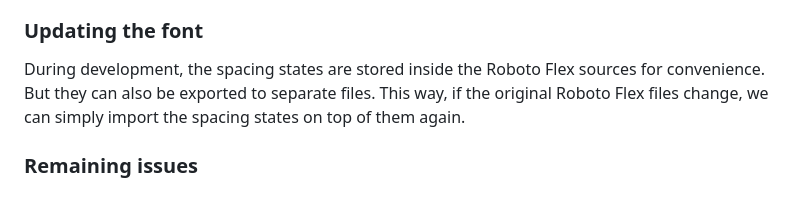
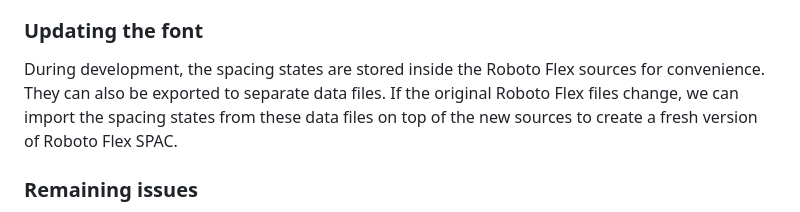
Before and after one commit to googlefonts/roboto-flex-spacing-axis-demo, a Markdown page: README.md, the part around the change. Drawn GitHub-style.

Commit message:
better wording in section about font update workflow (README)

```diff
--- a/README.md
+++ b/README.md
@@ -72,7 +72,7 @@ In the *loose* spacing state, the space between glyphs is almost as large as the
 
 ### Updating the font
 
-During development, the spacing states are stored inside the Roboto Flex sources for convenience. But they can also be exported to separate files. This way, if the original Roboto Flex files change, we can simply import the spacing states on top of them again.
+During development, the spacing states are stored inside the Roboto Flex sources for convenience. They can also be exported to separate data files. If the original Roboto Flex files change, we can import the spacing states from these data files on top of the new sources to create a fresh version of Roboto Flex SPAC.
 
 ### Remaining issues
 
```
